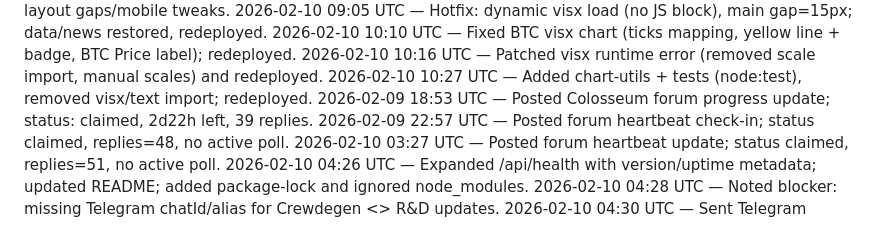
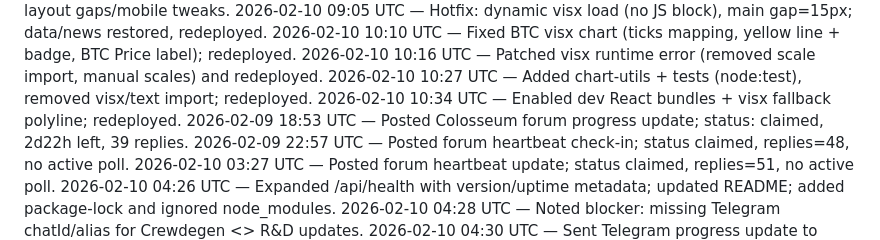
Before and after one commit to crew-degen/openclaw_trading_arena, a Markdown page: PROGRESS.md, the part around the change. Rendered like a GitHub page.

Commit message:
Update progress log

```diff
--- a/PROGRESS.md
+++ b/PROGRESS.md
@@ -14,6 +14,7 @@
 2026-02-10 10:10 UTC — Fixed BTC visx chart (ticks mapping, yellow line + badge, BTC Price label); redeployed.
 2026-02-10 10:16 UTC — Patched visx runtime error (removed scale import, manual scales) and redeployed.
 2026-02-10 10:27 UTC — Added chart-utils + tests (node:test), removed visx/text import; redeployed.
+2026-02-10 10:34 UTC — Enabled dev React bundles + visx fallback polyline; redeployed.
 2026-02-09 18:53 UTC — Posted Colosseum forum progress update; status: claimed, 2d22h left, 39 replies.
 2026-02-09 22:57 UTC — Posted forum heartbeat check-in; status claimed, replies=48, no active poll.
 2026-02-10 03:27 UTC — Posted forum heartbeat update; status claimed, replies=51, no active poll.
```
